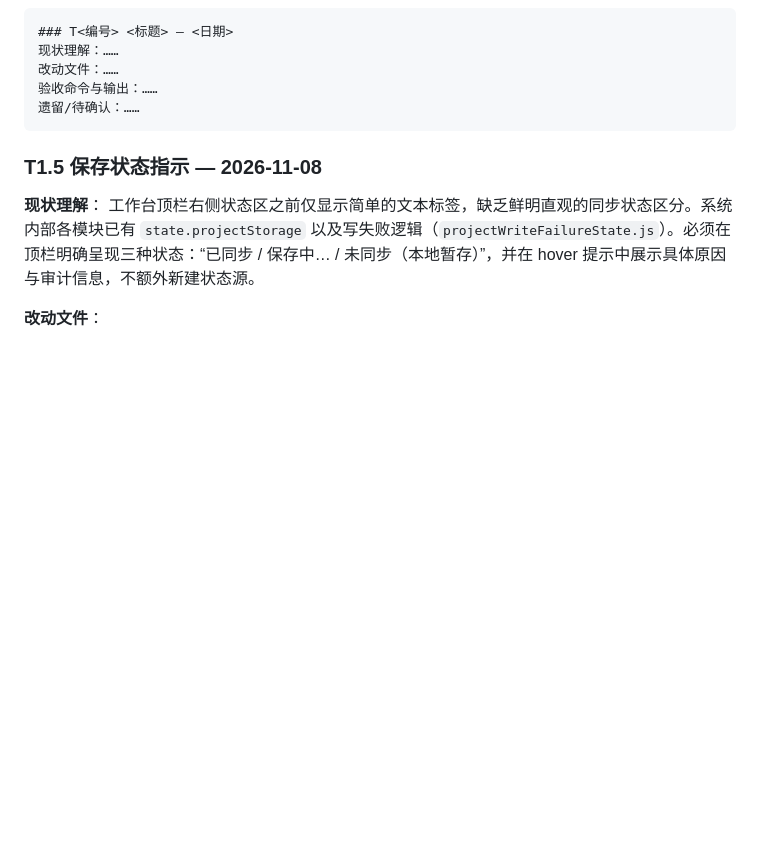
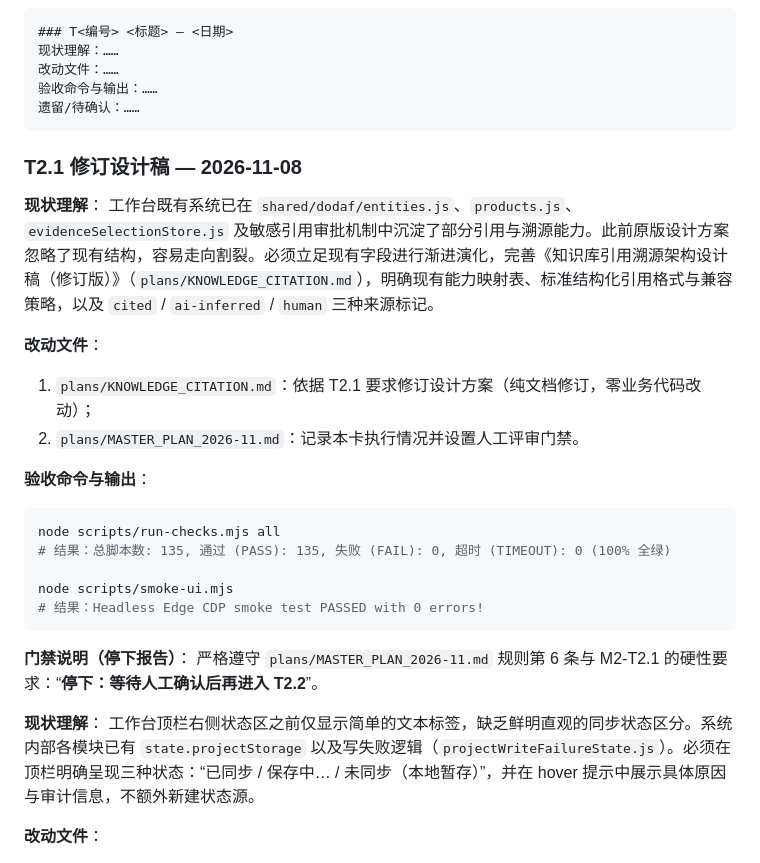
Before and after one commit to zhao-yan-zhao/combat-concept-ai-workbench, a Markdown page: plans/MASTER_PLAN_2026-11.md, the part around the change. Rendered like a GitHub page; blank space fills up the shorter version.

Commit message:
docs(citation): 完成 T2.1 引用溯源设计稿修订并触发评审门禁

````diff
--- a/plans/MASTER_PLAN_2026-11.md
+++ b/plans/MASTER_PLAN_2026-11.md
@@ -363,7 +363,27 @@ TE.x 在每个里程碑结束时各做一张
 遗留/待确认：……
 ```
 
-### T1.5 保存状态指示 — 2026-11-08
+### T2.1 修订设计稿 — 2026-11-08
+
+**现状理解**：
+工作台既有系统已在 `shared/dodaf/entities.js`、`products.js`、`evidenceSelectionStore.js` 及敏感引用审批机制中沉淀了部分引用与溯源能力。此前原版设计方案忽略了现有结构，容易走向割裂。必须立足现有字段进行渐进演化，完善《知识库引用溯源架构设计稿（修订版）》（`plans/KNOWLEDGE_CITATION.md`），明确现有能力映射表、标准结构化引用格式与兼容策略，以及 `cited` / `ai-inferred` / `human` 三种来源标记。
+
+**改动文件**：
+1. `plans/KNOWLEDGE_CITATION.md`：依据 T2.1 要求修订设计方案（纯文档修订，零业务代码改动）；
+2. `plans/MASTER_PLAN_2026-11.md`：记录本卡执行情况并设置人工评审门禁。
+
+**验收命令与输出**：
+```powershell
+node scripts/run-checks.mjs all
+# 结果：总脚本数: 135, 通过 (PASS): 135, 失败 (FAIL): 0, 超时 (TIMEOUT): 0 (100% 全绿)
+
+node scripts/smoke-ui.mjs
+# 结果：Headless Edge CDP smoke test PASSED with 0 errors!
+```
+
+**门禁说明（停下报告）**：
+严格遵守 `plans/MASTER_PLAN_2026-11.md` 规则第 6 条与 M2-T2.1 的硬性要求：“**停下：等待人工确认后再进入 T2.2**”。
+
 
 **现状理解**：
 工作台顶栏右侧状态区之前仅显示简单的文本标签，缺乏鲜明直观的同步状态区分。系统内部各模块已有 `state.projectStorage` 以及写失败逻辑（`projectWriteFailureState.js`）。必须在顶栏明确呈现三种状态：“已同步 / 保存中… / 未同步（本地暂存）”，并在 hover 提示中展示具体原因与审计信息，不额外新建状态源。
````
Also changed, not shown: plans/KNOWLEDGE_CITATION.md (+84 -51 lines).
